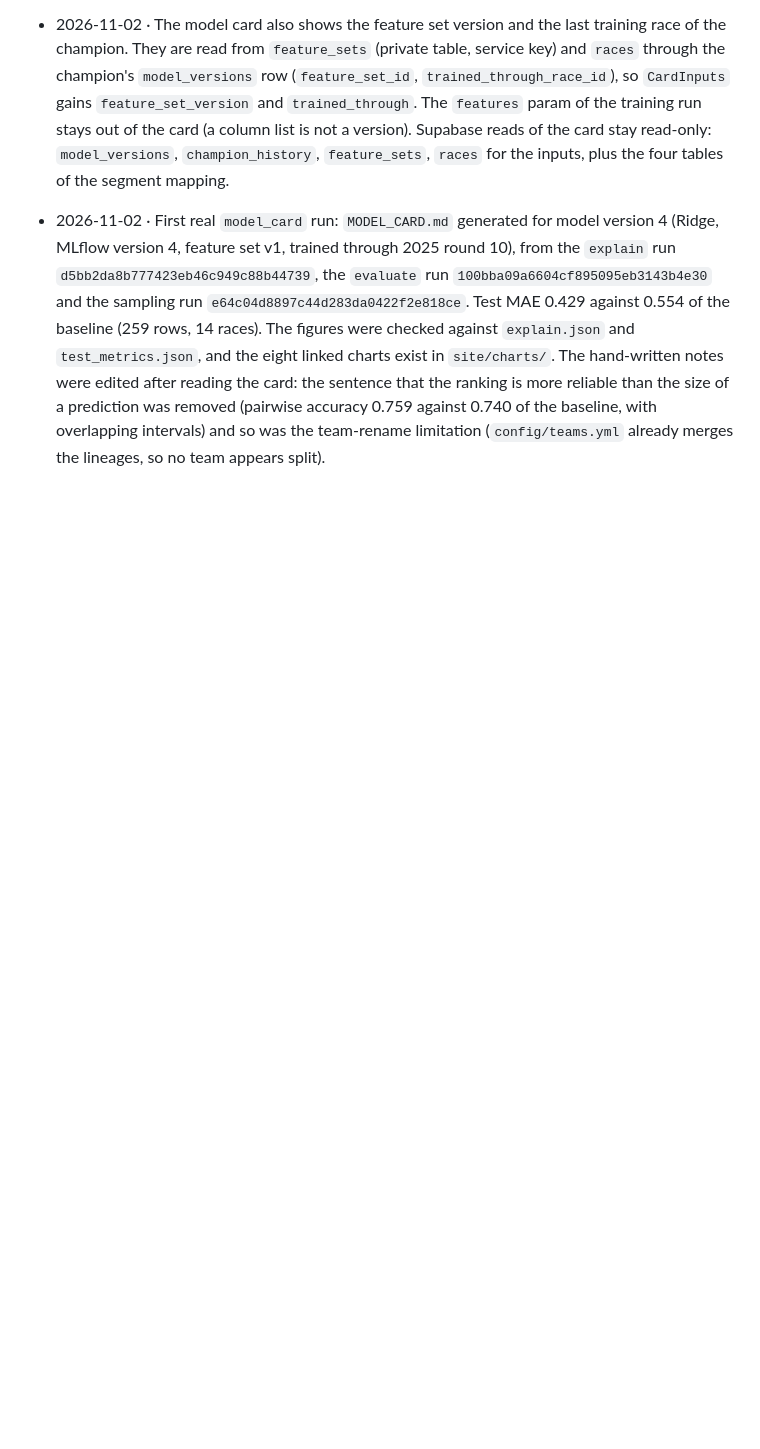
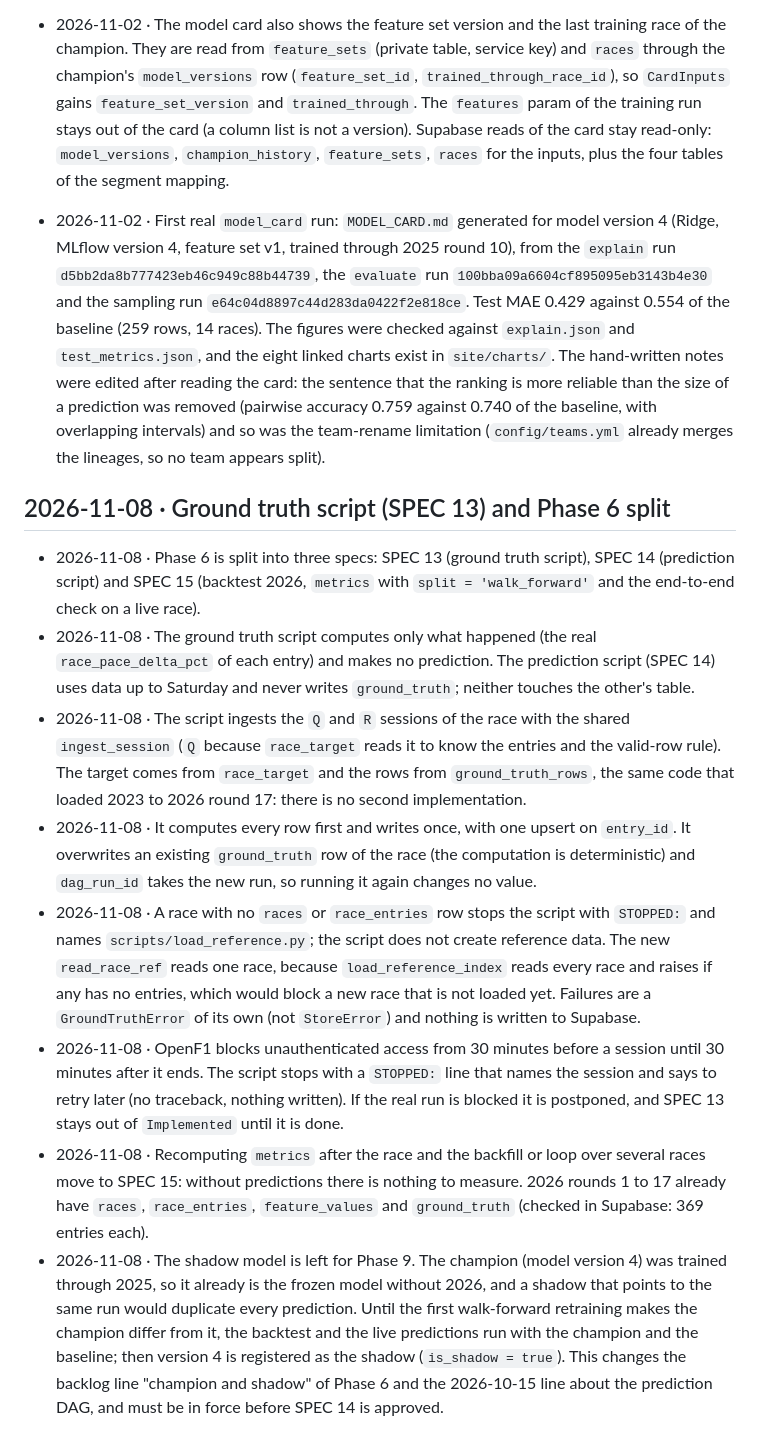
Before and after one commit to J3SSUS/f1-race-pace, a Markdown page: DECISIONS.md, the part around the change. Rendered like a GitHub page; blank space fills up the shorter version.

Commit message:
feat: add SPEC 13 for ground truth script implementation and decision documentation

```diff
--- a/DECISIONS.md
+++ b/DECISIONS.md
@@ -268,3 +268,14 @@ Runtime and tooling
 - 2026-11-02 · The model card also shows the feature set version and the last training race of the champion. They are read from `feature_sets` (private table, service key) and `races` through the champion's `model_versions` row (`feature_set_id`, `trained_through_race_id`), so `CardInputs` gains `feature_set_version` and `trained_through`. The `features` param of the training run stays out of the card (a column list is not a version). Supabase reads of the card stay read-only: `model_versions`, `champion_history`, `feature_sets`, `races` for the inputs, plus the four tables of the segment mapping.
 
 - 2026-11-02 · First real `model_card` run: `MODEL_CARD.md` generated for model version 4 (Ridge, MLflow version 4, feature set v1, trained through 2025 round 10), from the `explain` run `d5bb2da8b777423eb46c949c88b44739`, the `evaluate` run `100bba09a6604cf895095eb3143b4e30` and the sampling run `e64c04d8897c44d283da0422f2e818ce`. Test MAE 0.429 against 0.554 of the baseline (259 rows, 14 races). The figures were checked against `explain.json` and `test_metrics.json`, and the eight linked charts exist in `site/charts/`. The hand-written notes were edited after reading the card: the sentence that the ranking is more reliable than the size of a prediction was removed (pairwise accuracy 0.759 against 0.740 of the baseline, with overlapping intervals) and so was the team-rename limitation (`config/teams.yml` already merges the lineages, so no team appears split).
+
+## 2026-11-08 · Ground truth script (SPEC 13) and Phase 6 split
+
+- 2026-11-08 · Phase 6 is split into three specs: SPEC 13 (ground truth script), SPEC 14 (prediction script) and SPEC 15 (backtest 2026, `metrics` with `split = 'walk_forward'` and the end-to-end check on a live race).
+- 2026-11-08 · The ground truth script computes only what happened (the real `race_pace_delta_pct` of each entry) and makes no prediction. The prediction script (SPEC 14) uses data up to Saturday and never writes `ground_truth`; neither touches the other's table.
+- 2026-11-08 · The script ingests the `Q` and `R` sessions of the race with the shared `ingest_session` (`Q` because `race_target` reads it to know the entries and the valid-row rule). The target comes from `race_target` and the rows from `ground_truth_rows`, the same code that loaded 2023 to 2026 round 17: there is no second implementation.
+- 2026-11-08 · It computes every row first and writes once, with one upsert on `entry_id`. It overwrites an existing `ground_truth` row of the race (the computation is deterministic) and `dag_run_id` takes the new run, so running it again changes no value.
+- 2026-11-08 · A race with no `races` or `race_entries` row stops the script with `STOPPED:` and names `scripts/load_reference.py`; the script does not create reference data. The new `read_race_ref` reads one race, because `load_reference_index` reads every race and raises if any has no entries, which would block a new race that is not loaded yet. Failures are a `GroundTruthError` of its own (not `StoreError`) and nothing is written to Supabase.
+- 2026-11-08 · OpenF1 blocks unauthenticated access from 30 minutes before a session until 30 minutes after it ends. The script stops with a `STOPPED:` line that names the session and says to retry later (no traceback, nothing written). If the real run is blocked it is postponed, and SPEC 13 stays out of `Implemented` until it is done.
+- 2026-11-08 · Recomputing `metrics` after the race and the backfill or loop over several races move to SPEC 15: without predictions there is nothing to measure. 2026 rounds 1 to 17 already have `races`, `race_entries`, `feature_values` and `ground_truth` (checked in Supabase: 369 entries each).
+- 2026-11-08 · The shadow model is left for Phase 9. The champion (model version 4) was trained through 2025, so it already is the frozen model without 2026, and a shadow that points to the same run would duplicate every prediction. Until the first walk-forward retraining makes the champion differ from it, the backtest and the live predictions run with the champion and the baseline; then version 4 is registered as the shadow (`is_shadow = true`). This changes the backlog line "champion and shadow" of Phase 6 and the 2026-10-15 line about the prediction DAG, and must be in force before SPEC 14 is approved.
```
Also changed, not shown: specs/13-ground-truth-script.md (added, +170 -0 lines).
